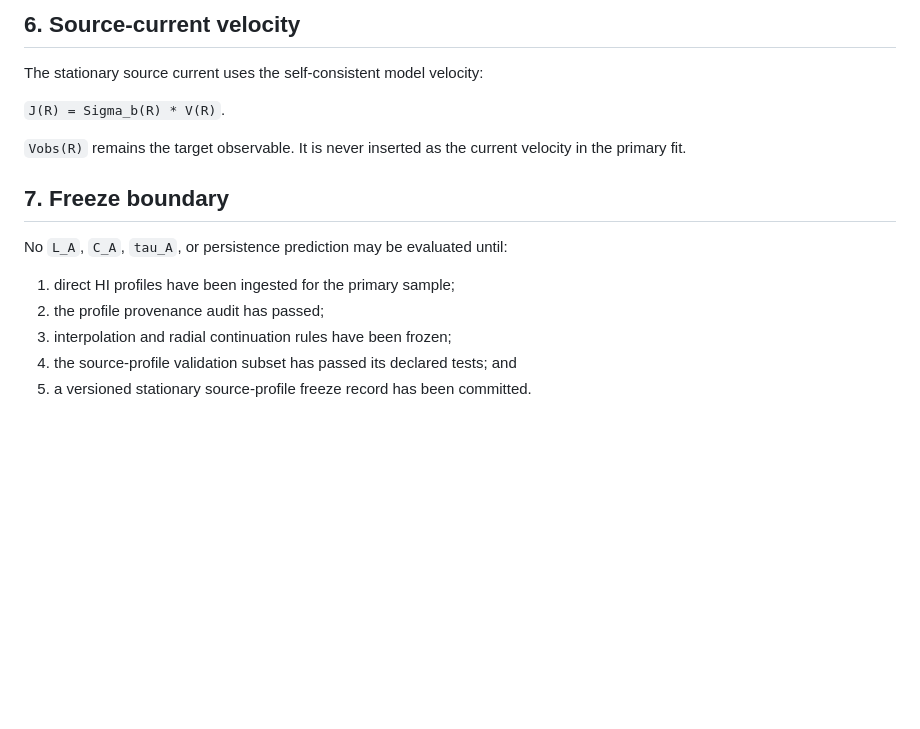
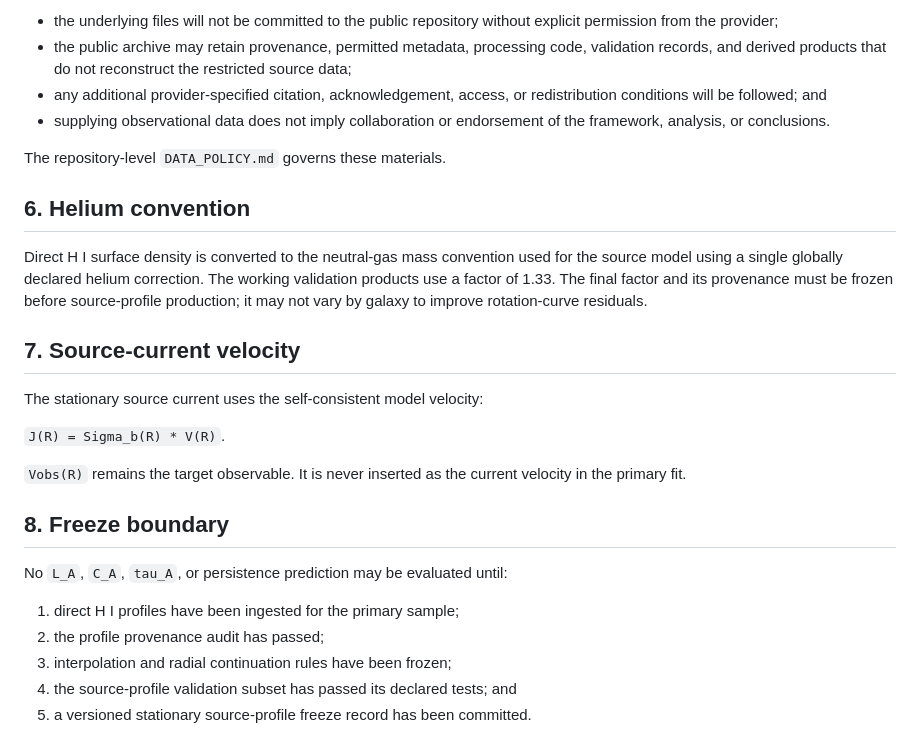
Before and after one commit to mjiresearch/persistent-geometric-states-paper1, a Markdown page: validation/stationary/SOURCE_PROFILE_POLICY_V1.md, the part around one of its changes. Drawn GitHub-style; blank space fills up the shorter version.

```diff
--- a/validation/stationary/SOURCE_PROFILE_POLICY_V1.md
+++ b/validation/stationary/SOURCE_PROFILE_POLICY_V1.md
@@ -81,18 +57,28 @@ galaxy to improve rotation-curve residuals.
 
-## 6. Source-current velocity
+- the underlying files will not be committed to the public repository without explicit permission from the provider;
+- the public archive may retain provenance, permitted metadata, processing code, validation records, and derived products that do not reconstruct the restricted source data;
+- any additional provider-specified citation, acknowledgement, access, or redistribution conditions will be followed; and
+- supplying observational data does not imply collaboration or endorsement of the framework, analysis, or conclusions.
+
+The repository-level `DATA_POLICY.md` governs these materials.
+
+## 6. Helium convention
+
+Direct H I surface density is converted to the neutral-gas mass convention used for the source model using a single globally declared helium correction. The working validation products use a factor of 1.33. The final factor and its provenance must be frozen before source-profile production; it may not vary by galaxy to improve rotation-curve residuals.
+
+## 7. Source-current velocity
 
 The stationary source current uses the self-consistent model velocity:
 
 `J(R) = Sigma_b(R) * V(R)`.
 
-`Vobs(R)` remains the target observable. It is never inserted as the current
-velocity in the primary fit.
+`Vobs(R)` remains the target observable. It is never inserted as the current velocity in the primary fit.
 
-## 7. Freeze boundary
+## 8. Freeze boundary
 
 No `L_A`, `C_A`, `tau_A`, or persistence prediction may be evaluated until:
 
-1. direct HI profiles have been ingested for the primary sample;
+1. direct H I profiles have been ingested for the primary sample;
 2. the profile provenance audit has passed;
 3. interpolation and radial continuation rules have been frozen;
 4. the source-profile validation subset has passed its declared tests; and
```
Also changed, not shown: other parts of validation/stationary/SOURCE_PROFILE_POLICY_V1.md (+13 -37 lines).
